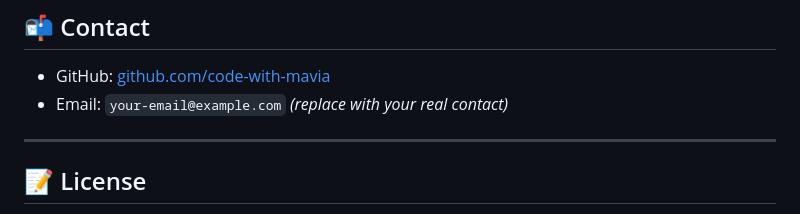
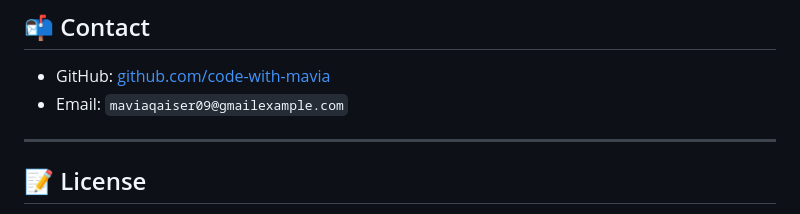
Before and after one commit to Code-With-Mavia/All-in-one-Ecom-Store, a Markdown page: README.md, the part around the change. Drawn GitHub-style.

```diff
--- a/README.md
+++ b/README.md
@@ -144,7 +144,7 @@ Use the superuser credentials to manage products, blog posts, users, etc.
 ## 📬 Contact
 
 * GitHub: [github.com/code-with-mavia](https://github.com/code-with-mavia)
-* Email: `your-email@example.com` *(replace with your real contact)*
+* Email: `maviaqaiser09@gmailexample.com`
 
 ---
 
```
